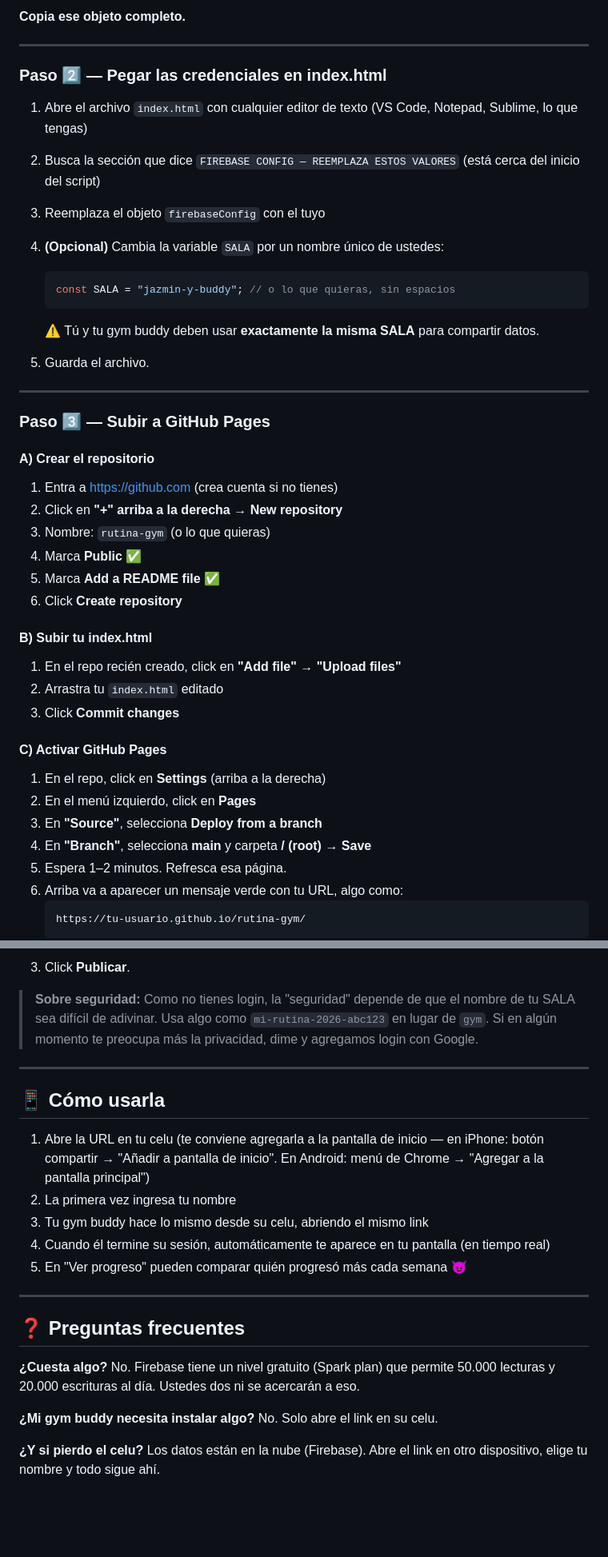
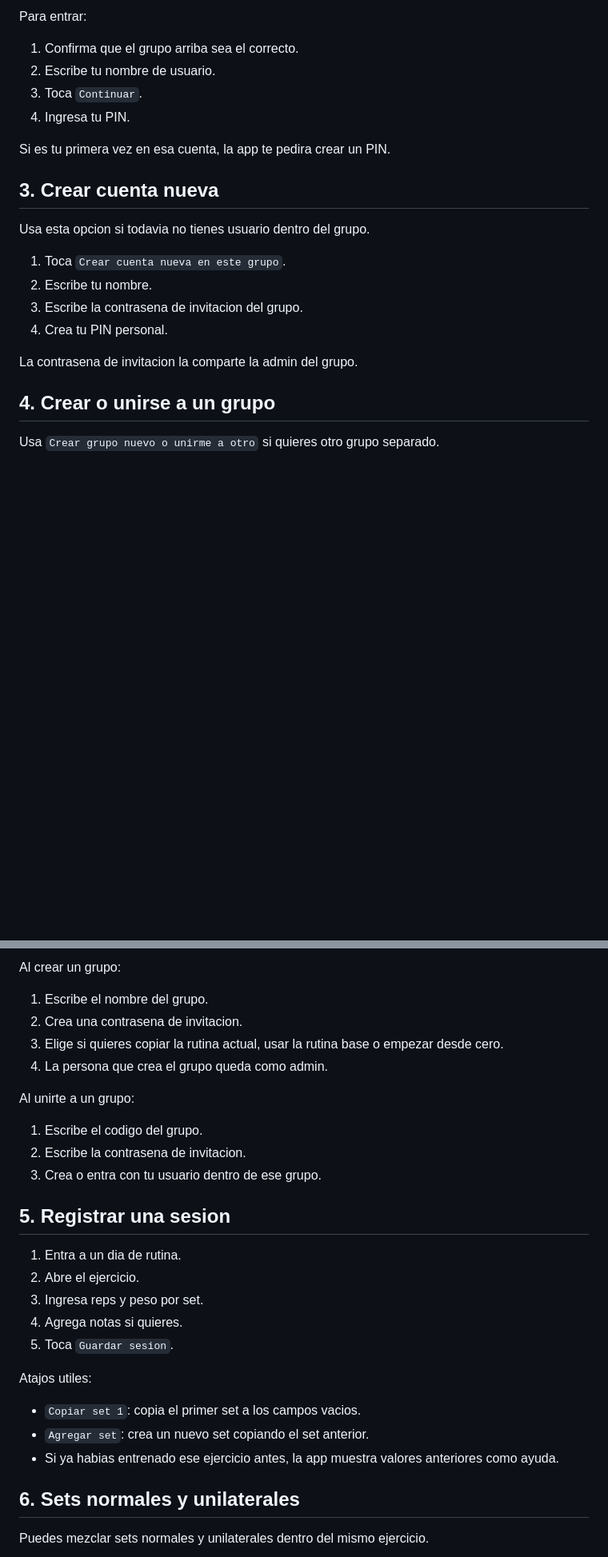
Before and after one commit to gusfrava/star-jazz-gym-Routines, a Markdown page: README.md, 2 parts joined by grey strips. Shown at 80% size. Drawn GitHub-style; blank space fills up the shorter version.

````diff
--- a/README.md
+++ b/README.md
@@ -62,50 +31,26 @@ const firebaseConfig = {
 ```
 
-**Copia ese objeto completo.**
+Para entrar:
 
----
+1. Confirma que el grupo arriba sea el correcto.
+2. Escribe tu nombre de usuario.
+3. Toca `Continuar`.
+4. Ingresa tu PIN.
 
-### Paso 2️⃣ — Pegar las credenciales en index.html
+Si es tu primera vez en esa cuenta, la app te pedira crear un PIN.
 
-1. Abre el archivo `index.html` con cualquier editor de texto (VS Code, Notepad, Sublime, lo que tengas)
-2. Busca la sección que dice `FIREBASE CONFIG — REEMPLAZA ESTOS VALORES` (está cerca del inicio del script)
-3. Reemplaza el objeto `firebaseConfig` con el tuyo
-4. **(Opcional)** Cambia la variable `SALA` por un nombre único de ustedes:
-   ```js
-   const SALA = "jazmin-y-buddy"; // o lo que quieras, sin espacios
-   ```
-   ⚠️ Tú y tu gym buddy deben usar **exactamente la misma SALA** para compartir datos.
+## 3. Crear cuenta nueva
 
-5. Guarda el archivo.
+Usa esta opcion si todavia no tienes usuario dentro del grupo.
 
----
+1. Toca `Crear cuenta nueva en este grupo`.
+2. Escribe tu nombre.
+3. Escribe la contrasena de invitacion del grupo.
+4. Crea tu PIN personal.
 
-### Paso 3️⃣ — Subir a GitHub Pages
+La contrasena de invitacion la comparte la admin del grupo.
 
-#### A) Crear el repositorio
+## 4. Crear o unirse a un grupo
 
-1. Entra a https://github.com (crea cuenta si no tienes)
-2. Click en **"+" arriba a la derecha → New repository**
-3. Nombre: `rutina-gym` (o lo que quieras)
-4. Marca **Public** ✅
-5. Marca **Add a README file** ✅
-6. Click **Create repository**
+Usa `Crear grupo nuevo o unirme a otro` si quieres otro grupo separado.
 
-#### B) Subir tu index.html
-
-1. En el repo recién creado, click en **"Add file" → "Upload files"**
-2. Arrastra tu `index.html` editado
-3. Click **Commit changes**
-
-#### C) Activar GitHub Pages
-
-1. En el repo, click en **Settings** (arriba a la derecha)
-2. En el menú izquierdo, click en **Pages**
-3. En **"Source"**, selecciona **Deploy from a branch**
-4. En **"Branch"**, selecciona **main** y carpeta **/ (root)** → **Save**
-5. Espera 1–2 minutos. Refresca esa página.
-6. Arriba va a aparecer un mensaje verde con tu URL, algo como:
-   ```
-   https://tu-usuario.github.io/rutina-gym/
-   ```
-
@@ -135,29 +66,33 @@ service cloud.firestore {
 ```
 
-3. Click **Publicar**.
+Al crear un grupo:
 
-> **Sobre seguridad:** Como no tienes login, la "seguridad" depende de que el nombre de tu SALA sea difícil de adivinar. Usa algo como `mi-rutina-2026-abc123` en lugar de `gym`. Si en algún momento te preocupa más la privacidad, dime y agregamos login con Google.
+1. Escribe el nombre del grupo.
+2. Crea una contrasena de invitacion.
+3. Elige si quieres copiar la rutina actual, usar la rutina base o empezar desde cero.
+4. La persona que crea el grupo queda como admin.
 
----
+Al unirte a un grupo:
 
-## 📱 Cómo usarla
+1. Escribe el codigo del grupo.
+2. Escribe la contrasena de invitacion.
+3. Crea o entra con tu usuario dentro de ese grupo.
 
-1. Abre la URL en tu celu (te conviene agregarla a la pantalla de inicio — en iPhone: botón compartir → "Añadir a pantalla de inicio". En Android: menú de Chrome → "Agregar a la pantalla principal")
-2. La primera vez ingresa tu nombre
-3. Tu gym buddy hace lo mismo desde su celu, abriendo el mismo link
-4. Cuando él termine su sesión, automáticamente te aparece en tu pantalla (en tiempo real)
-5. En "Ver progreso" pueden comparar quién progresó más cada semana 😈
+## 5. Registrar una sesion
 
----
+1. Entra a un dia de rutina.
+2. Abre el ejercicio.
+3. Ingresa reps y peso por set.
+4. Agrega notas si quieres.
+5. Toca `Guardar sesion`.
 
-## ❓ Preguntas frecuentes
+Atajos utiles:
 
-**¿Cuesta algo?**
-No. Firebase tiene un nivel gratuito (Spark plan) que permite 50.000 lecturas y 20.000 escrituras al día. Ustedes dos ni se acercarán a eso.
+- `Copiar set 1`: copia el primer set a los campos vacios.
+- `Agregar set`: crea un nuevo set copiando el set anterior.
+- Si ya habias entrenado ese ejercicio antes, la app muestra valores anteriores como ayuda.
 
-**¿Mi gym buddy necesita instalar algo?**
-No. Solo abre el link en su celu.
+## 6. Sets normales y unilaterales
 
-**¿Y si pierdo el celu?**
-Los datos están en la nube (Firebase). Abre el link en otro dispositivo, elige tu nombre y todo sigue ahí.
+Puedes mezclar sets normales y unilaterales dentro del mismo ejercicio.
 
````
Also changed, not shown: other parts of README.md (+120 -91 lines).
